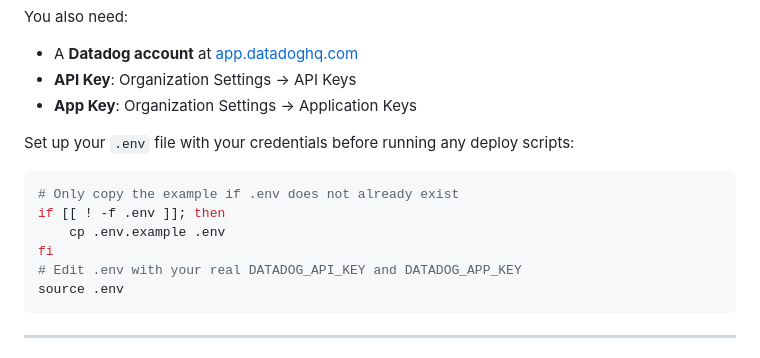
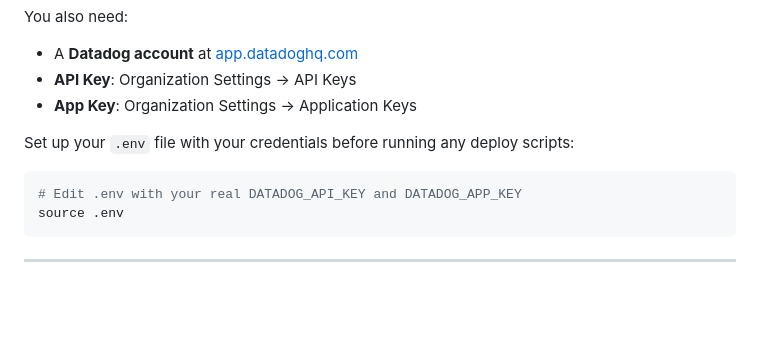
Before and after one commit to araujoajoao/DatadogK8sDeploy, a Markdown page: appoena-lab-deploy-guide.md, the part around the change. GitHub-like rendering; blank space fills up the shorter version.

````diff
--- a/appoena-lab-deploy-guide.md
+++ b/appoena-lab-deploy-guide.md
@@ -27,10 +27,6 @@ You also need:
 Set up your `.env` file with your credentials before running any deploy scripts:
 
 ```bash
-# Only copy the example if .env does not already exist
-if [[ ! -f .env ]]; then
-    cp .env.example .env
-fi
 # Edit .env with your real DATADOG_API_KEY and DATADOG_APP_KEY
 source .env
 ```
````
Also changed, not shown: README.md (+0 -4 lines).
